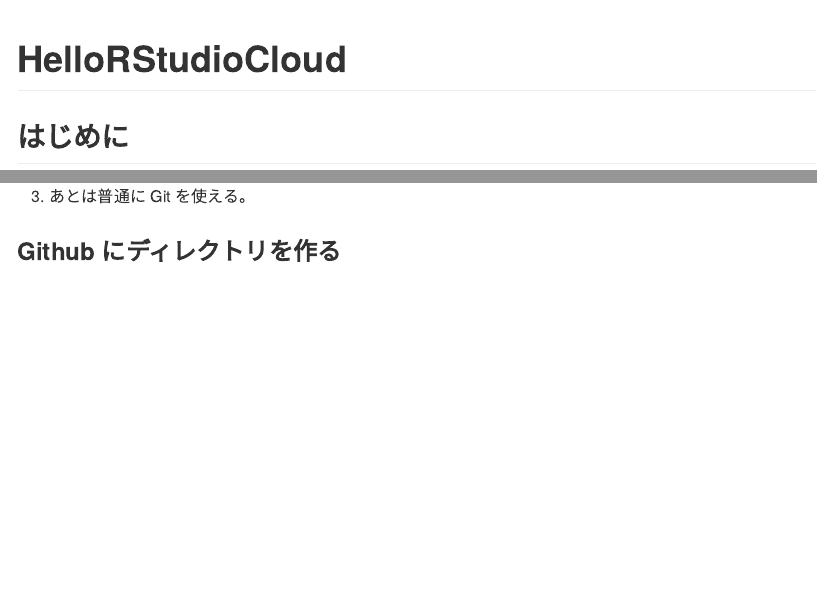
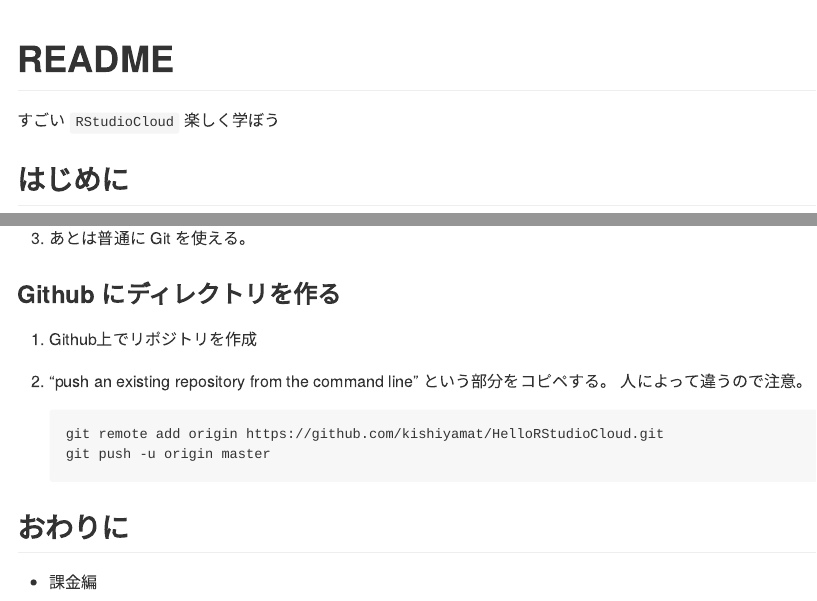
Before and after one commit to kishiyamat/HelloRStudioCloud, an R Markdown document (README.Rmd): the page in a window 1100 px wide, from its top, and a second part further down, joined at a grey line. Rendered offline with R 4.5, knitr and Pandoc, with nearby package versions.

Commit message:
そのままREADMEにしちゃいました。

````diff
--- a/HelloRStudioClound.Rmd
+++ b/README.Rmd
@@ -1,11 +1,13 @@
 ---
-title: "HelloRStudioCloud"
+title: "README"
 output: github_document
 ---
 
 ```{r setup, include=FALSE}
 knitr::opts_chunk$set(echo = TRUE)
 ```
+
+すごい `RStudioCloud` 楽しく学ぼう
 
 ## はじめに
 
@@ -37,3 +39,15 @@
 1. あとは普通に Git を使える。
 
 ### Github にディレクトリを作る
+
+1. Github上でリポジトリを作成
+1. "push an existing repository from the command line" という部分をコピペする。
+   人によって違うので注意。
+   ```shell
+   git remote add origin https://github.com/kishiyamat/HelloRStudioCloud.git
+   git push -u origin master
+   ```
+
+## おわりに
+
+* 課金編
````
Also changed, not shown: README.md.
